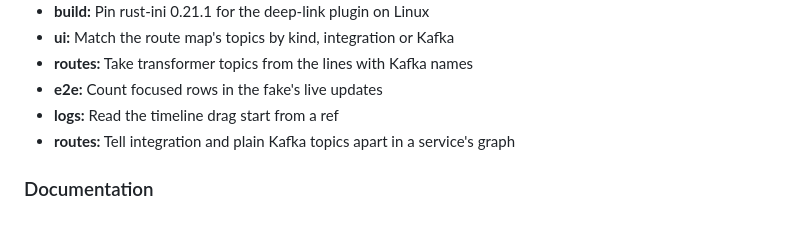
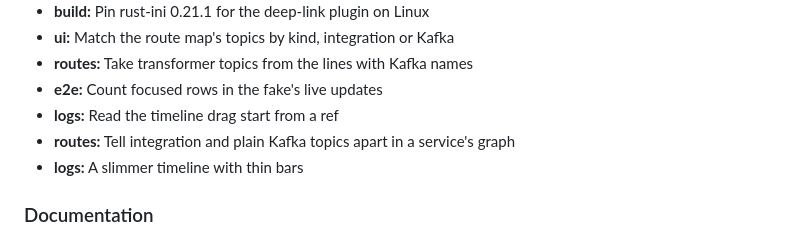
Before and after one commit to Clon1998/contrail, a Markdown page: CHANGELOG.md, the part around the change. GitHub-like rendering.

Commit message:
chore(release): changelog for v0.2.0 with the timeline fix
Co-Authored-By: Claude Opus 5.5 <noreply@anthropic.com>

```diff
--- a/CHANGELOG.md
+++ b/CHANGELOG.md
@@ -75,6 +75,7 @@ All notable changes to Contrail. Generated from the commit history ([Conventiona
 - **e2e:** Count focused rows in the fake's live updates
 - **logs:** Read the timeline drag start from a ref
 - **routes:** Tell integration and plain Kafka topics apart in a service's graph
+- **logs:** A slimmer timeline with thin bars
 
 ### Documentation
 
```
